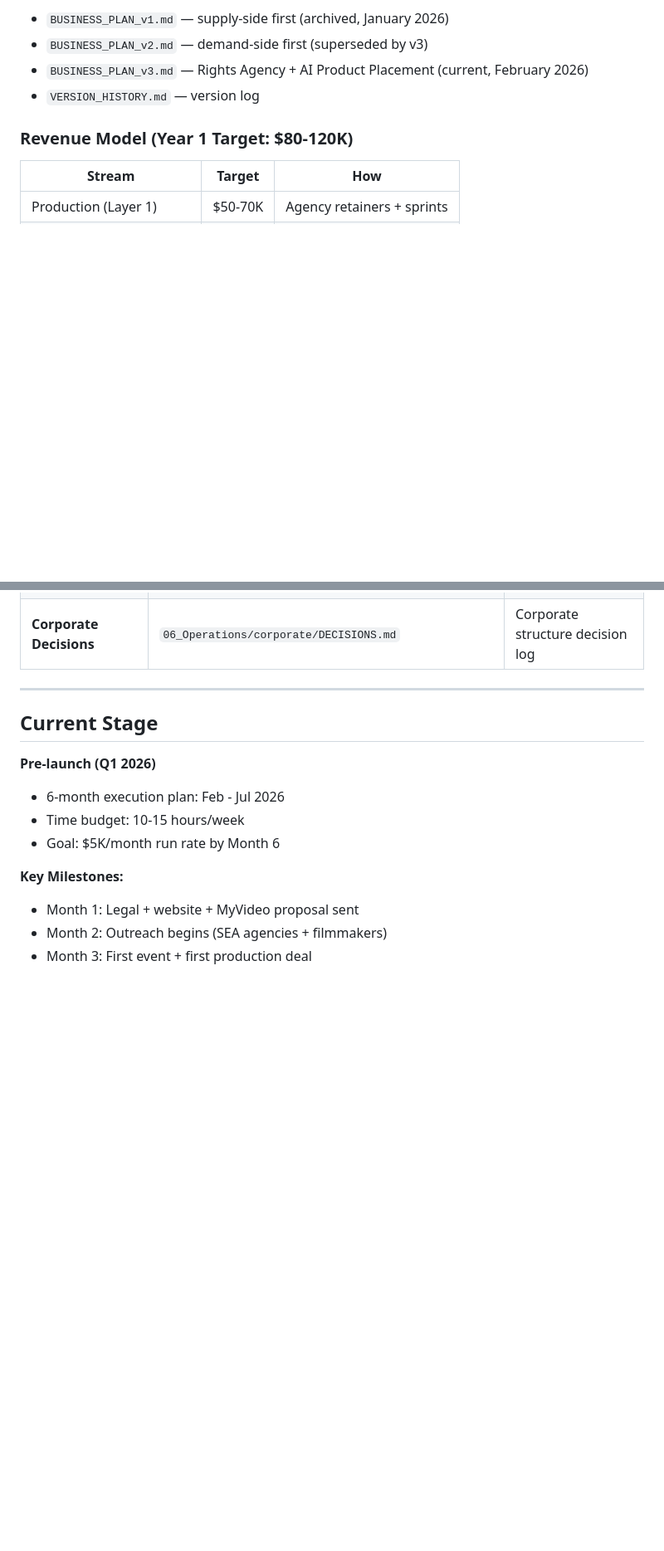
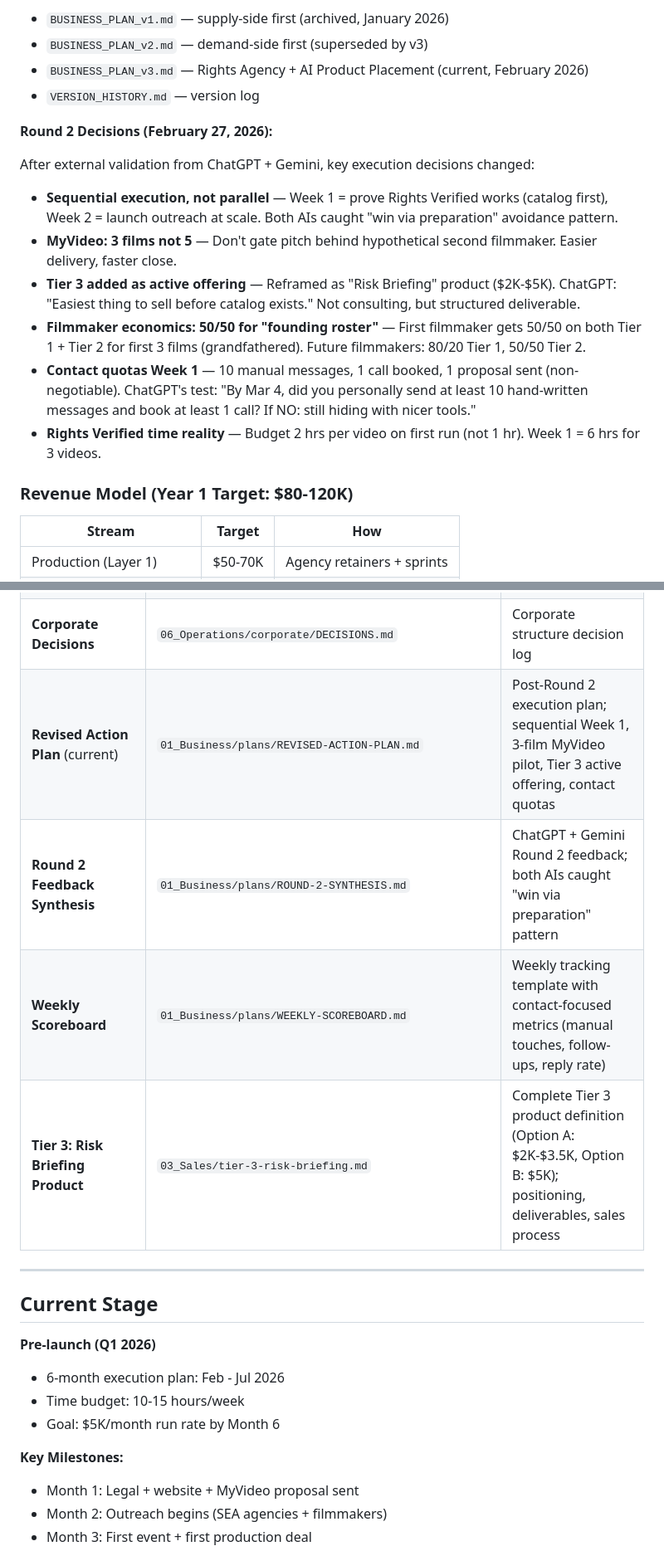
Before and after one commit to aip-jd36/superimmersive8, a Markdown page: claude.md, 2 parts joined by grey strips. Shown at 83% size. Drawn GitHub-style; blank space fills up the shorter version.

```diff
--- a/claude.md
+++ b/claude.md
@@ -50,6 +50,17 @@
 - `BUSINESS_PLAN_v2.md` — demand-side first (superseded by v3)
 - `BUSINESS_PLAN_v3.md` — Rights Agency + AI Product Placement (current, February 2026)
 - `VERSION_HISTORY.md` — version log
+
+**Round 2 Decisions (February 27, 2026):**
+
+After external validation from ChatGPT + Gemini, key execution decisions changed:
+
+- **Sequential execution, not parallel** — Week 1 = prove Rights Verified works (catalog first), Week 2 = launch outreach at scale. Both AIs caught "win via preparation" avoidance pattern.
+- **MyVideo: 3 films not 5** — Don't gate pitch behind hypothetical second filmmaker. Easier delivery, faster close.
+- **Tier 3 added as active offering** — Reframed as "Risk Briefing" product ($2K-$5K). ChatGPT: "Easiest thing to sell before catalog exists." Not consulting, but structured deliverable.
+- **Filmmaker economics: 50/50 for "founding roster"** — First filmmaker gets 50/50 on both Tier 1 + Tier 2 for first 3 films (grandfathered). Future filmmakers: 80/20 Tier 1, 50/50 Tier 2.
+- **Contact quotas Week 1** — 10 manual messages, 1 call booked, 1 proposal sent (non-negotiable). ChatGPT's test: "By Mar 4, did you personally send at least 10 hand-written messages and book at least 1 call? If NO: still hiding with nicer tools."
+- **Rights Verified time reality** — Budget 2 hrs per video on first run (not 1 hr). Week 1 = 6 hrs for 3 videos.
 
 ### Revenue Model (Year 1 Target: $80-120K)
 
@@ -342,6 +353,10 @@
 | **Corporate Structure Overview** | `06_Operations/corporate/STRUCTURE-OVERVIEW.md` | Legal entity framework (DBA decision, Year 2 transition, buyer perception) |
 | **DBA Filing Guide** | `06_Operations/corporate/DBA-FILING-GUIDE.md` | Step-by-step Texas DBA filing instructions |
 | **Corporate Decisions** | `06_Operations/corporate/DECISIONS.md` | Corporate structure decision log |
+| **Revised Action Plan** (current) | `01_Business/plans/REVISED-ACTION-PLAN.md` | Post-Round 2 execution plan; sequential Week 1, 3-film MyVideo pilot, Tier 3 active offering, contact quotas |
+| **Round 2 Feedback Synthesis** | `01_Business/plans/ROUND-2-SYNTHESIS.md` | ChatGPT + Gemini Round 2 feedback; both AIs caught "win via preparation" pattern |
+| **Weekly Scoreboard** | `01_Business/plans/WEEKLY-SCOREBOARD.md` | Weekly tracking template with contact-focused metrics (manual touches, follow-ups, reply rate) |
+| **Tier 3: Risk Briefing Product** | `03_Sales/tier-3-risk-briefing.md` | Complete Tier 3 product definition (Option A: $2K-$3.5K, Option B: $5K); positioning, deliverables, sales process |
 
 ---
 
```
Also changed, not shown: other parts of claude.md (+1 -1 lines), 01_Business/plans/CHECKPOINT-ROUND-2.md (added, +266 -0 lines).
